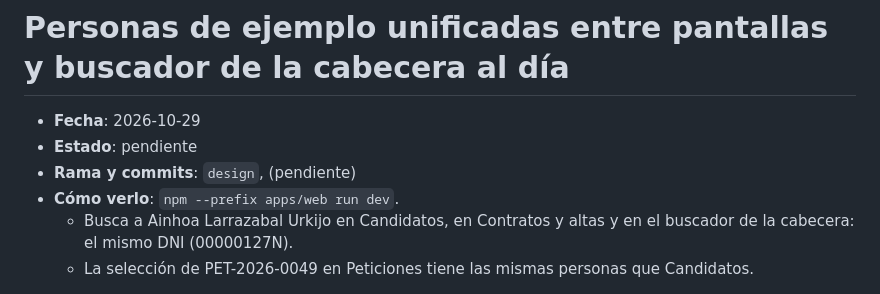
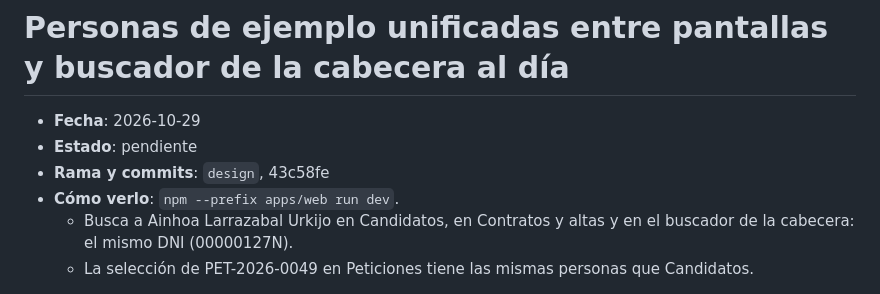
Before and after one commit to enricgd/TramitNow, a Markdown page: design/cambios/2026-10-29-personas-unificadas.md, the part around the change. GitHub-like rendering.

Commit message:
Nota de las personas unificadas: referencia al commit 43c58fe
Co-Authored-By: Claude Opus 5.5 <noreply@anthropic.com>

```diff
--- a/design/cambios/2026-10-29-personas-unificadas.md
+++ b/design/cambios/2026-10-29-personas-unificadas.md
@@ -2,7 +2,7 @@
 
 - **Fecha**: 2026-10-29
 - **Estado**: pendiente <!-- el agente de Enric lo cambia a "incorporado (AAAA-MM-DD)" -->
-- **Rama y commits**: `design`, (pendiente)
+- **Rama y commits**: `design`, 43c58fe
 - **Cómo verlo**: `npm --prefix apps/web run dev`.
   - Busca a Ainhoa Larrazabal Urkijo en Candidatos, en Contratos y altas y en el buscador de la cabecera: el mismo
     DNI (00000127N).
```
